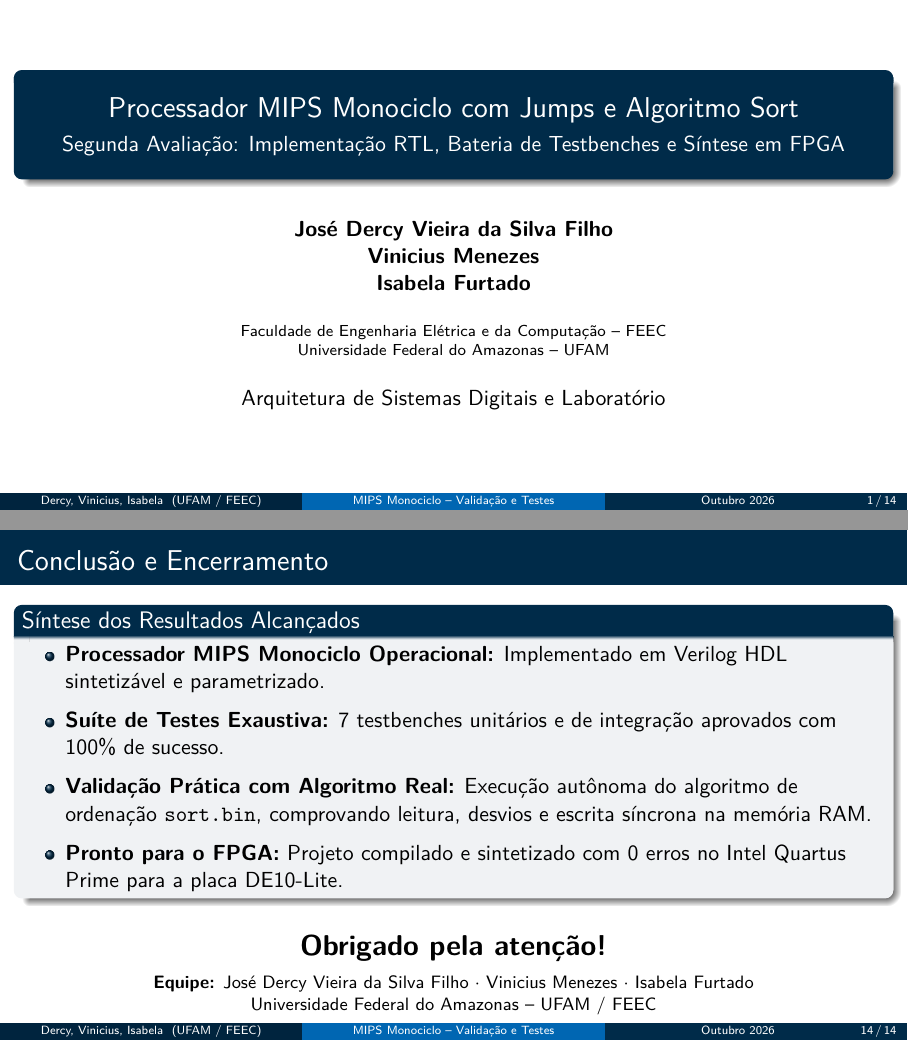
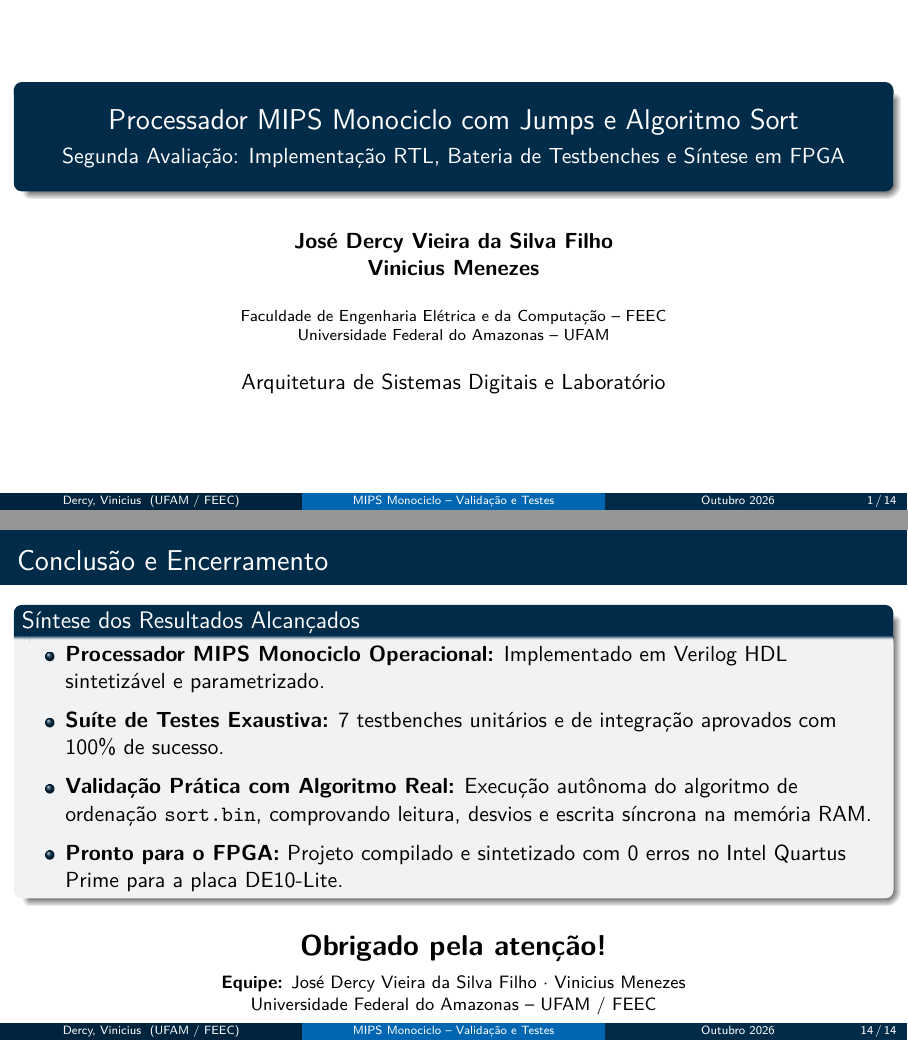
Before and after one commit to josedercysilva/entrega-02-mips-monociclo, LaTeX slides (docs/apresentacao/slides_apresentacao.tex): pages 1 and 14 of 14, joined at a grey line. Compiled offline with XeLaTeX.

Commit message:
docs(apresentacao): sincroniza autoria nos slides com o relatorio tecnico

```diff
--- a/docs/apresentacao/slides_apresentacao.tex
+++ b/docs/apresentacao/slides_apresentacao.tex
@@ -43,10 +43,9 @@
 \title[MIPS Monociclo -- Validação e Testes]{Processador MIPS Monociclo com Jumps e Algoritmo Sort}
 \subtitle{Segunda Avaliação: Implementação RTL, Bateria de Testbenches e Síntese em FPGA}
 
-\author[Dercy, Vinicius, Isabela]{%
+\author[Dercy, Vinicius]{%
   \textbf{José Dercy Vieira da Silva Filho} \and \\
-  \textbf{Vinicius Menezes} \and \\
-  \textbf{Isabela Furtado}%
+  \textbf{Vinicius Menezes}%
 }
 
 \institute[UFAM / FEEC]{%
@@ -466,7 +465,7 @@
   {\Large \textbf{Obrigado pela atenção!}} \\
   \vspace{0.2cm}
   \footnotesize
-  \textbf{Equipe:} José Dercy Vieira da Silva Filho $\cdot$ Vinicius Menezes $\cdot$ Isabela Furtado \\
+  \textbf{Equipe:} José Dercy Vieira da Silva Filho $\cdot$ Vinicius Menezes \\
   Universidade Federal do Amazonas -- UFAM / FEEC
 \end{frame}
 
```
